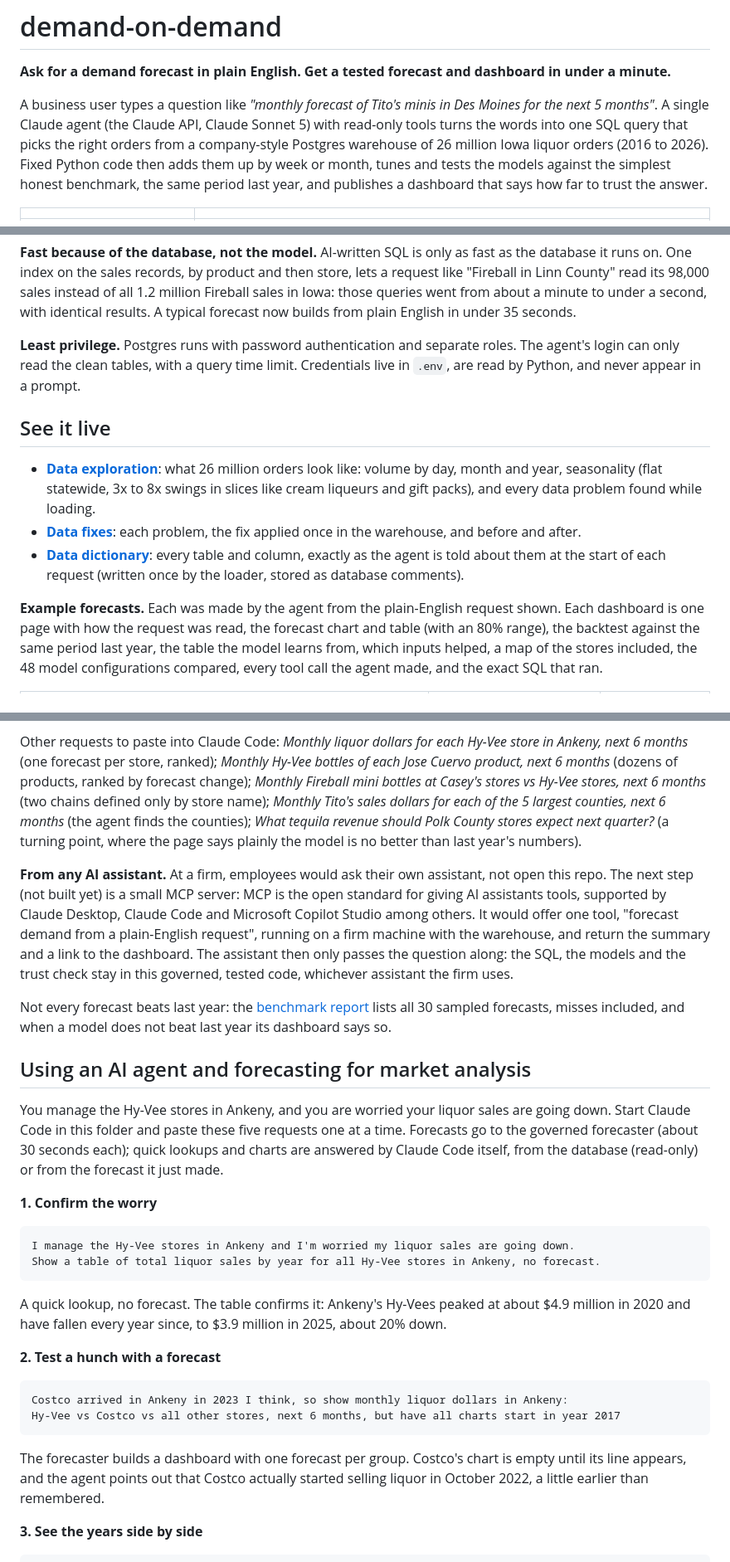
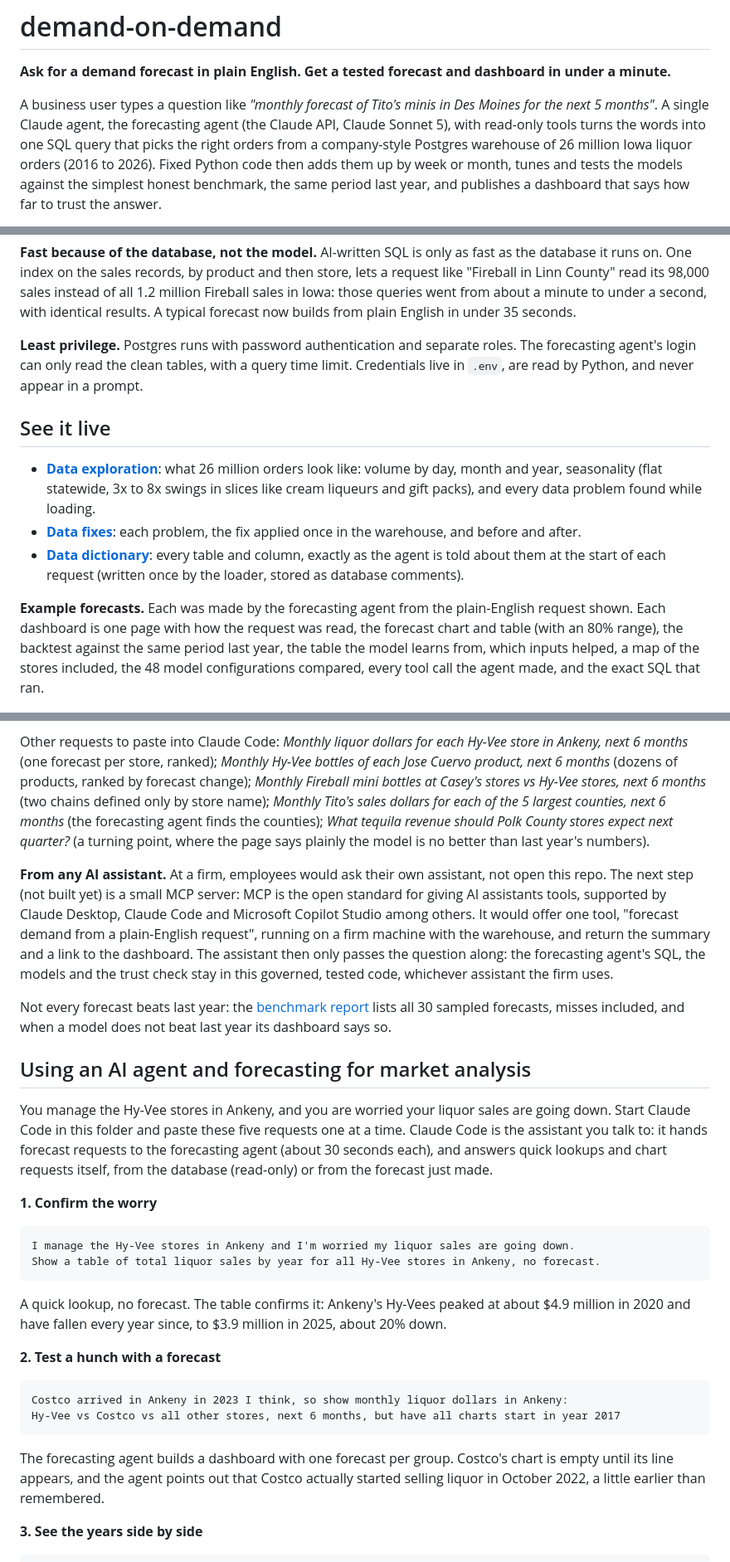
Before and after one commit to joehahn/demand-on-demand, a Markdown page: README.md, 3 parts joined by grey strips. Shown at 83% size. Drawn GitHub-style.

Commit message:
README: 'the forecasting agent' for the app's Claude agent and 'Claude Code' for the assistant you talk to, with one sentence on how they relate
Co-Authored-By: Claude Opus 5.5 <noreply@anthropic.com>

````diff
--- a/README.md
+++ b/README.md
@@ -3,7 +3,7 @@
 **Ask for a demand forecast in plain English. Get a tested forecast and dashboard in under a minute.**
 
 A business user types a question like *"monthly forecast of Tito's minis in Des Moines for the next 5 months"*.
-A single Claude agent (the Claude API, Claude Sonnet 5) with read-only tools turns the words into one SQL query that
+A single Claude agent, the forecasting agent (the Claude API, Claude Sonnet 5), with read-only tools turns the words into one SQL query that
 picks the right orders from a company-style Postgres warehouse of 26 million Iowa liquor orders (2016 to 2026). Fixed
 Python code then adds them up by week or month, tunes and tests the models against the simplest honest benchmark, the
 same period last year, and publishes a dashboard that says how far to trust the answer.
@@ -61,7 +61,7 @@ on the sales records, by product and then store, lets a request like "Fireball i
 instead of all 1.2 million Fireball sales in Iowa: those queries went from about a minute to under a second, with
 identical results. A typical forecast now builds from plain English in under 35 seconds.
 
-**Least privilege.** Postgres runs with password authentication and separate roles. The agent's login can only read
+**Least privilege.** Postgres runs with password authentication and separate roles. The forecasting agent's login can only read
 the clean tables, with a query time limit. Credentials live in `.env`, are read by Python, and never appear in a prompt.
 
 ## See it live
@@ -73,7 +73,7 @@ the clean tables, with a query time limit. Credentials live in `.env`, are read
 - **[Data dictionary](https://joehahn.github.io/demand-on-demand/data_dictionary.html)**: every table and column, exactly as the
   agent is told about them at the start of each request (written once by the loader, stored as database comments).
 
-**Example forecasts.** Each was made by the agent from the plain-English request shown.
+**Example forecasts.** Each was made by the forecasting agent from the plain-English request shown.
 Each dashboard is one page with how the request was read, the forecast chart and table (with an 80% range), the
 backtest against the same period last year, the table the model learns from, which inputs helped, a map of the stores
 included, the 48 model configurations compared, every tool call the agent made, and the exact SQL that ran.
@@ -90,16 +90,16 @@ Requests can ask for weeks, fortnights, months, calendar quarters, half-years or
 anything SQL can express, such as the stores in the last example.
 
 Other requests to paste into Claude Code: *Monthly liquor dollars for each Hy-Vee store in Ankeny, next 6 months* (one forecast per store, ranked); *Monthly Hy-Vee bottles of each Jose Cuervo product, next 6 months* (dozens of products, ranked by forecast change); *Monthly Fireball mini bottles at Casey's stores vs Hy-Vee stores, next 6 months* (two chains
-defined only by store name); *Monthly Tito's sales dollars for each of the 5 largest counties, next 6 months* (the agent
-finds the counties); *What tequila revenue should Polk County stores expect next quarter?* (a turning point, where the
+defined only by store name); *Monthly Tito's sales dollars for each of the 5 largest counties, next 6 months* (the forecasting
+agent finds the counties); *What tequila revenue should Polk County stores expect next quarter?* (a turning point, where the
 page says plainly the model is no better than last year's numbers).
 
 **From any AI assistant.** At a firm, employees would ask their own assistant, not open this repo. The next step
 (not built yet) is a small MCP server: MCP is the open standard for giving AI assistants tools, supported by Claude
 Desktop, Claude Code and Microsoft Copilot Studio among others. It would offer one tool, "forecast demand from a
 plain-English request", running on a firm machine with the warehouse, and return the summary and a link to the
-dashboard. The assistant then only passes the question along: the SQL, the models and the trust check stay in this
-governed, tested code, whichever assistant the firm uses.
+dashboard. The assistant then only passes the question along: the forecasting agent's SQL, the models and the trust
+check stay in this governed, tested code, whichever assistant the firm uses.
 
 Not every forecast beats last year: the [benchmark report](benchmark/report.md) lists all 30 sampled forecasts,
 misses included, and when a model does not beat last year its dashboard says so.
@@ -107,9 +107,9 @@ misses included, and when a model does not beat last year its dashboard says so.
 ## Using an AI agent and forecasting for market analysis
 
 You manage the Hy-Vee stores in Ankeny, and you are worried your liquor sales are going down. Start Claude Code in this
-folder and paste these five requests one at a time. Forecasts go to the governed forecaster (about 30 seconds each);
-quick lookups and charts are answered by Claude Code itself, from the database (read-only) or from the forecast it just
-made.
+folder and paste these five requests one at a time. Claude Code is the assistant you talk to: it hands forecast
+requests to the forecasting agent (about 30 seconds each), and answers quick lookups and chart requests itself, from
+the database (read-only) or from the forecast just made.
 
 **1. Confirm the worry**
 
@@ -128,8 +128,9 @@ Costco arrived in Ankeny in 2023 I think, so show monthly liquor dollars in Anke
 Hy-Vee vs Costco vs all other stores, next 6 months, but have all charts start in year 2017
 ```
 
-The forecaster builds a dashboard with one forecast per group. Costco's chart is empty until its line appears, and the
-agent points out that Costco actually started selling liquor in October 2022, a little earlier than remembered.
+The forecasting agent builds a dashboard with one forecast per group. Costco's chart is empty until its line appears,
+and the agent points out that Costco actually started selling liquor in October 2022, a little earlier than
+remembered.
 
 **3. See the years side by side**
 
````
Also changed, not shown: other parts of README.md (+4 -4 lines).
